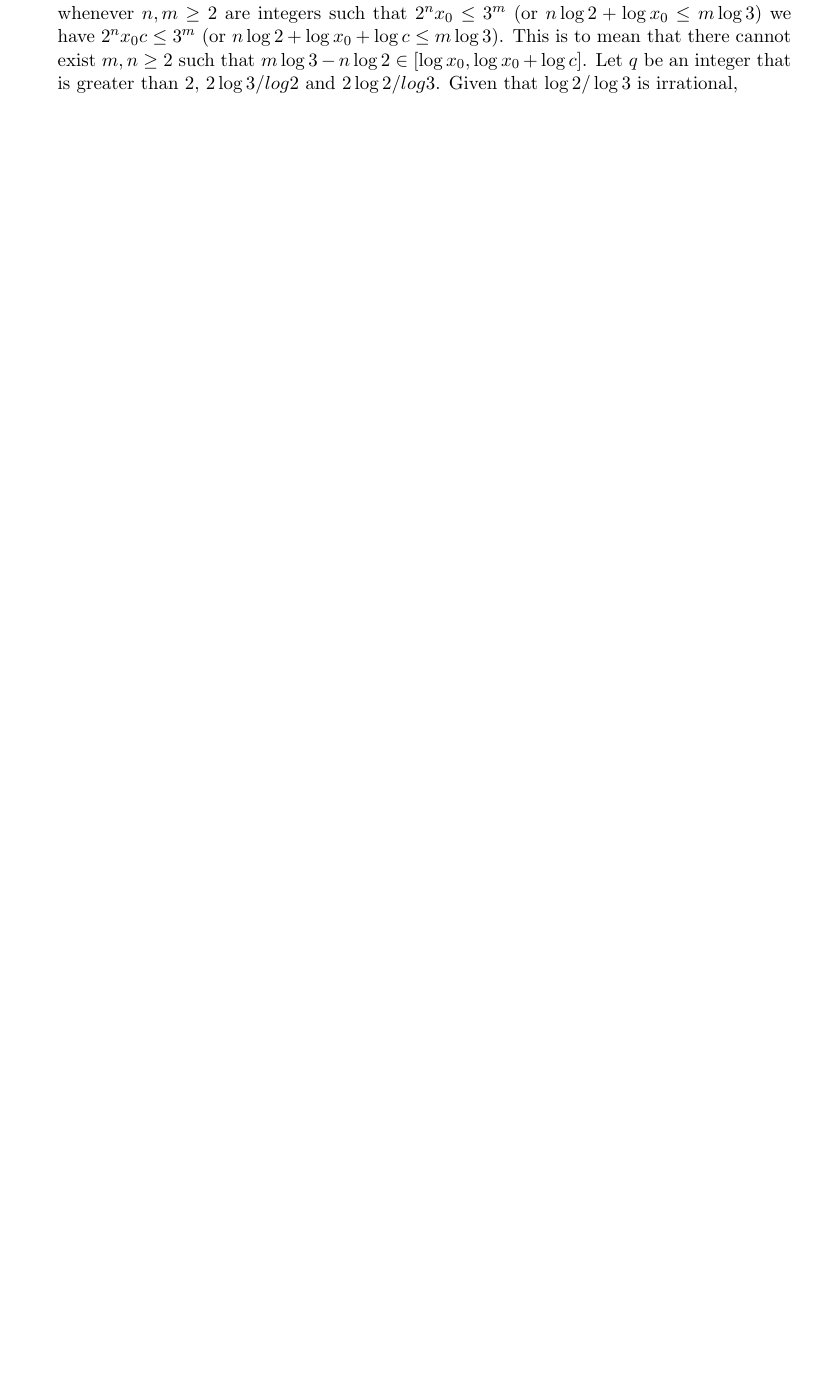
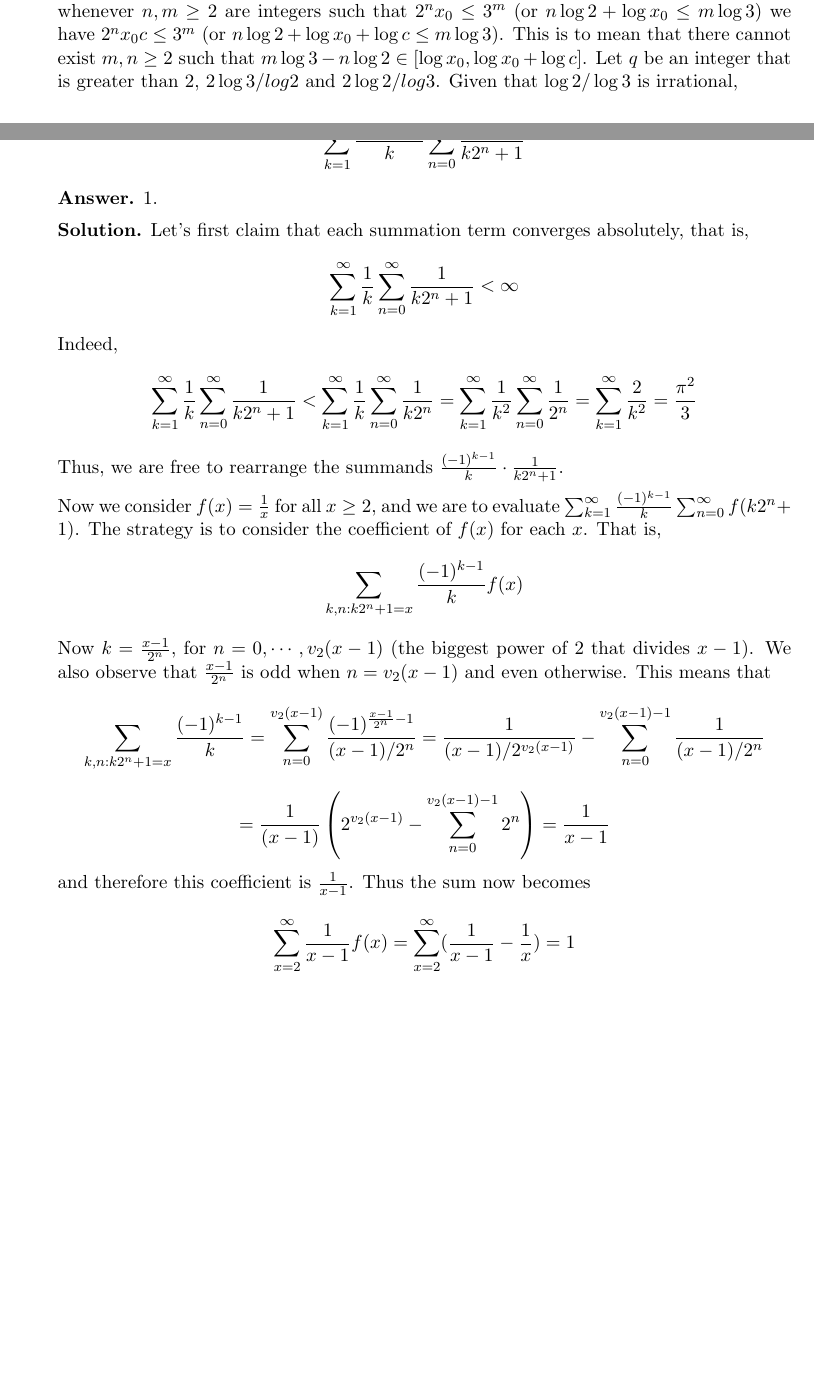
Before and after one commit to Anzoteh96/Math-Proofs, a LaTeX document (putnam/putnam_2016.tex): part of page 7 of 7 before the commit and two parts of pages 7 and 8 of 8 after it, the two joined at a grey line, cut so that both start at the same text, the shorter picture padded with empty space. Compiled offline with pdfLaTeX.

Commit message:
Added solutions to Putnam 2016

```diff
--- a/putnam/putnam_2016.tex
+++ b/putnam/putnam_2016.tex
@@ -253,6 +278,56 @@
 	We are ready to go back to the proof now, which we assumed $g(1)=1$. Suppose there exists $x_0$ with $g(x_0)>x_0$. Let $g(x_0)=cx_0$ with $c>1$. If $n, m\ge 2$ are such that $2^nx_0\le 3^m$, then choosing $y\in [2^nx_0, 3^m]$ and by lemma 1 we have $g(y)\ge 2^ng(x_0)=2^ncx_0$ and $g(y)\le 3^mg(1)=3^m$. Therefore, $2^ncx_0\le g(y)\le 3^m$, or $2^ncx_0\le 3^m$. This means that whenever $n, m\ge 2$ are integers such that $2^nx_0\le 3^m$ (or $n\log 2 + \log x_0\le m\log 3$) we have $2^nx_0c\le 3^m$ (or $n\log 2 + \log x_0 + \log c \le m\log 3$). This is to mean that there cannot exist $m, n\ge 2$ such that $m\log 3 - n\log 2\in [\log x_0, \log x_0 + \log c]$.
 	Let $q$ be an integer that is greater than 2, $2\log 3/log 2$ and $2\log 2/log 3$. Given that $\log 2/\log 3$ is irrational,
 
+	\item [\textbf{B6}]
+
+	Evaluate
+	\[
+	\sum_{k=1}^{\infty} \frac{(-1)^{k-1}}{k} \sum_{n=0}^{\infty} \frac{1}{k2^n+1}
+	\]
+
+	\textbf{Answer.} 1.
+
+	\textbf{Solution.}
+	Let's first claim that each summation term converges absolutely, that is,
+	\[
+	\sum_{k=1}^{\infty} \frac{1}{k} \sum_{n=0}^{\infty} \frac{1}{k2^n+1} < \infty
+	\]
+	Indeed,
+	\[
+	\sum_{k=1}^{\infty} \frac{1}{k} \sum_{n=0}^{\infty} \frac{1}{k2^n+1}
+	< \sum_{k=1}^{\infty} \frac{1}{k} \sum_{n=0}^{\infty} \frac{1}{k2^n}
+	=\sum_{k=1}^{\infty} \frac{1}{k^2}\sum_{n=0}^{\infty} \frac{1}{2^n}
+	=\sum_{k=1}^{\infty} \frac{2}{k^2}
+	=\frac{\pi^2}{3}
+	\]
+	Thus, we are free to rearrange the summands $\frac{(-1)^{k-1}}{k}\cdot \frac{1}{k2^n+1}$.
+
+	Now we consider $f(x)=\frac{1}{x}$ for all $x\ge 2$,
+	and we are to evaluate $\sum_{k=1}^{\infty} \frac{(-1)^{k-1}}{k} \sum_{n=0}^{\infty} f(k2^n+1)$.
+	The strategy is to consider the coefficient of $f(x)$ for each $x$.
+	That is,
+	\[
+	\sum_{k, n: k2^n+1=x} \frac{(-1)^{k-1}}{k} f(x)
+	\]
+	Now $k=\frac{x-1}{2^n}$, for $n=0, \cdots, v_2(x-1)$ (the biggest power of 2 that divides $x-1$).
+	We also observe that $\frac{x-1}{2^n}$ is odd when $n=v_2(x-1)$ and even otherwise.
+	This means that
+	\[
+	\sum_{k, n: k2^n+1=x} \frac{(-1)^{k-1}}{k}
+	=\sum_{n=0}^{v_2(x-1)}\frac{(-1)^{\frac{x-1}{2^n}-1}}{(x-1)/2^n}
+	=\frac{1}{(x-1)/2^{v_2(x-1)}}
+	-\sum_{n=0}^{v_2(x-1)-1}\frac{1}{(x-1)/2^n}
+	\]\[
+	=\frac{1}{(x-1)}\left(2^{v_2(x-1)}-\sum_{n=0}^{v_2(x-1)-1}2^n\right)
+	=\frac{1}{x-1}
+	\]
+	and therefore this coefficient is $\frac{1}{x-1}$.
+	Thus the sum now becomes
+	\[\sum_{x=2}^{\infty}\frac{1}{x-1}f(x)
+	=\sum_{x=2}^{\infty}(\frac{1}{x-1}-\frac{1}{x})
+	=1
+	\]
+
 \end{enumerate}
 
 \end{document}
```
Also changed, not shown: putnam/putnam_2016.pdf, putnam/putnam_2016.tex (27 more changed lines).
